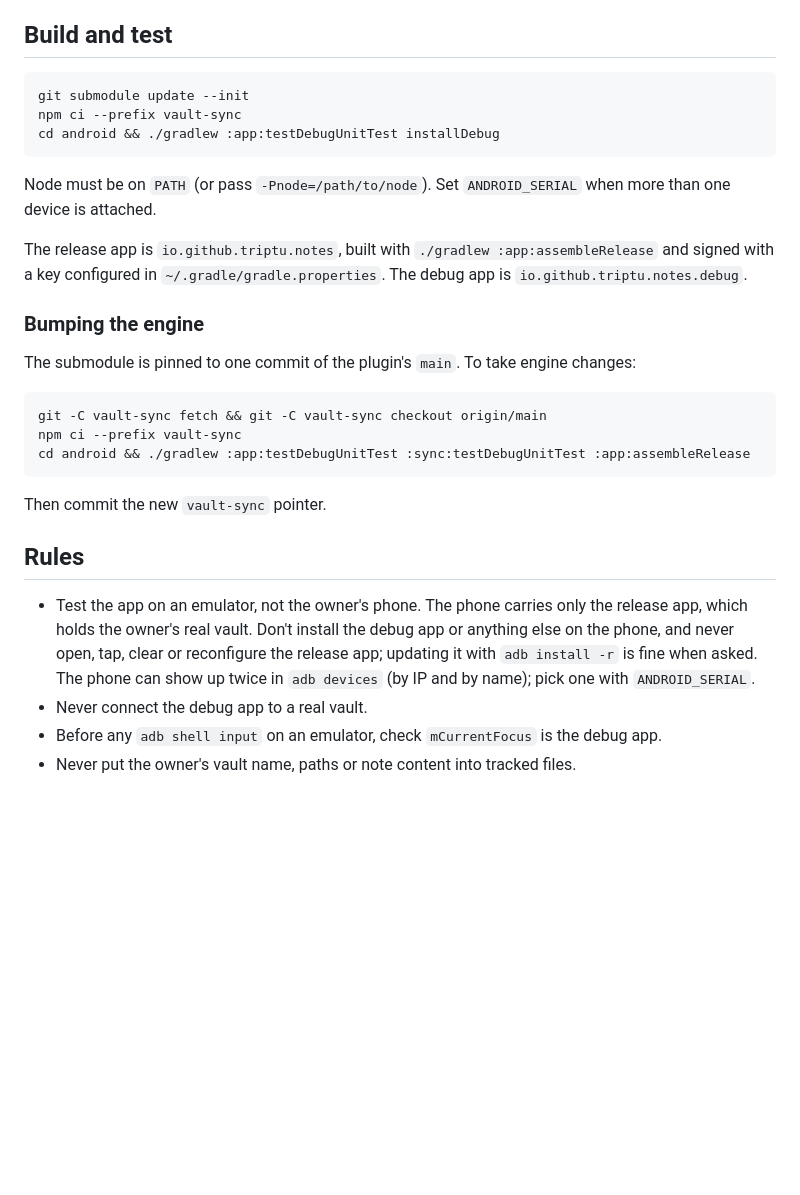
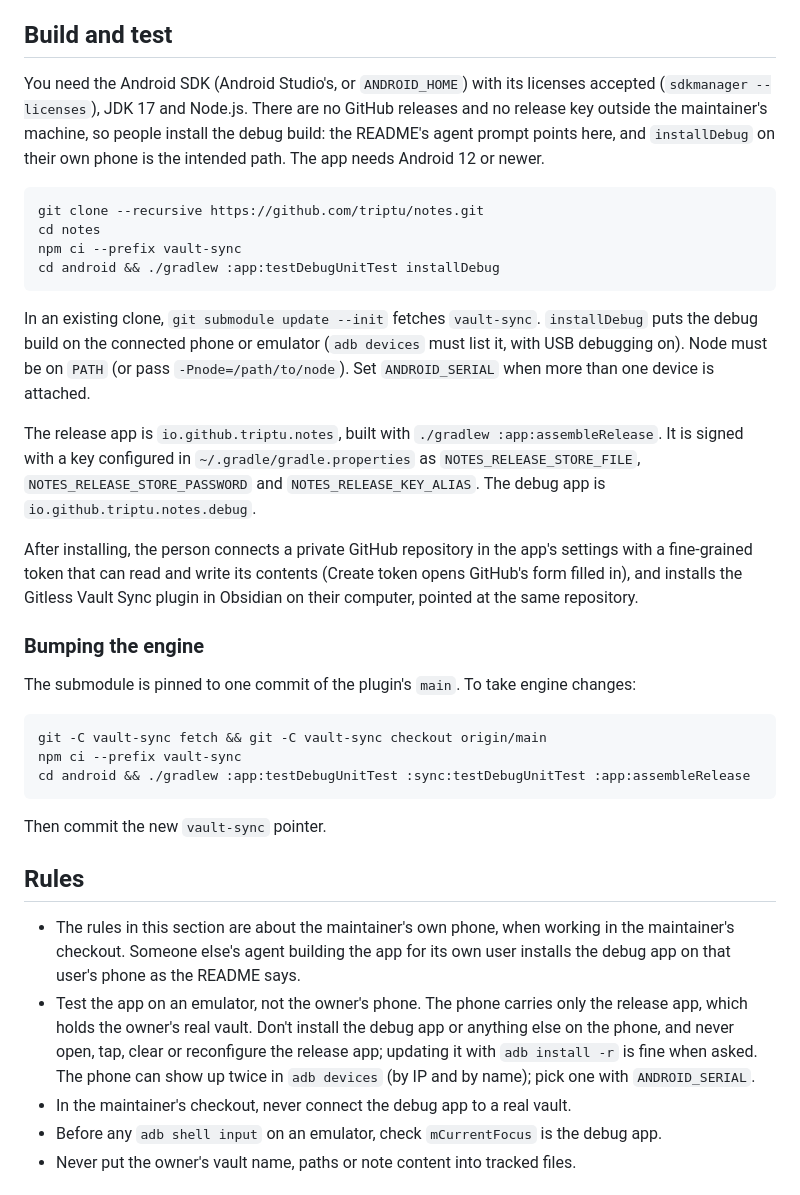
Before and after one commit to triptu/notes, a Markdown page: AGENTS.md, the part around the change. GitHub-like rendering; blank space fills up the shorter version.

Commit message:
readme rewrite

````diff
--- a/AGENTS.md
+++ b/AGENTS.md
@@ -11,15 +11,20 @@ Notes for Android is a native Android notes app (Kotlin, Compose) that edits an
 
 ## Build and test
 
+You need the Android SDK (Android Studio's, or `ANDROID_HOME`) with its licenses accepted (`sdkmanager --licenses`), JDK 17 and Node.js. There are no GitHub releases and no release key outside the maintainer's machine, so people install the debug build: the README's agent prompt points here, and `installDebug` on their own phone is the intended path. The app needs Android 12 or newer.
+
 ```sh
-git submodule update --init
+git clone --recursive https://github.com/triptu/notes.git
+cd notes
 npm ci --prefix vault-sync
 cd android && ./gradlew :app:testDebugUnitTest installDebug
 ```
 
-Node must be on `PATH` (or pass `-Pnode=/path/to/node`). Set `ANDROID_SERIAL` when more than one device is attached.
+In an existing clone, `git submodule update --init` fetches `vault-sync`. `installDebug` puts the debug build on the connected phone or emulator (`adb devices` must list it, with USB debugging on). Node must be on `PATH` (or pass `-Pnode=/path/to/node`). Set `ANDROID_SERIAL` when more than one device is attached.
 
-The release app is `io.github.triptu.notes`, built with `./gradlew :app:assembleRelease` and signed with a key configured in `~/.gradle/gradle.properties`. The debug app is `io.github.triptu.notes.debug`.
+The release app is `io.github.triptu.notes`, built with `./gradlew :app:assembleRelease`. It is signed with a key configured in `~/.gradle/gradle.properties` as `NOTES_RELEASE_STORE_FILE`, `NOTES_RELEASE_STORE_PASSWORD` and `NOTES_RELEASE_KEY_ALIAS`. The debug app is `io.github.triptu.notes.debug`.
+
+After installing, the person connects a private GitHub repository in the app's settings with a fine-grained token that can read and write its contents (Create token opens GitHub's form filled in), and installs the Gitless Vault Sync plugin in Obsidian on their computer, pointed at the same repository.
 
 ### Bumping the engine
 
@@ -35,8 +40,9 @@ Then commit the new `vault-sync` pointer.
 
 ## Rules
 
+- The rules in this section are about the maintainer's own phone, when working in the maintainer's checkout. Someone else's agent building the app for its own user installs the debug app on that user's phone as the README says.
 - Test the app on an emulator, not the owner's phone. The phone carries only the release app, which holds the owner's real vault. Don't install the debug app or anything else on the phone, and never open, tap, clear or reconfigure the release app; updating it with `adb install -r` is fine when asked. The phone can show up twice in `adb devices` (by IP and by name); pick one with `ANDROID_SERIAL`.
-- Never connect the debug app to a real vault.
+- In the maintainer's checkout, never connect the debug app to a real vault.
 - Before any `adb shell input` on an emulator, check `mCurrentFocus` is the debug app.
 - Never put the owner's vault name, paths or note content into tracked files.
 
````
Also changed, not shown: 1 other file.
